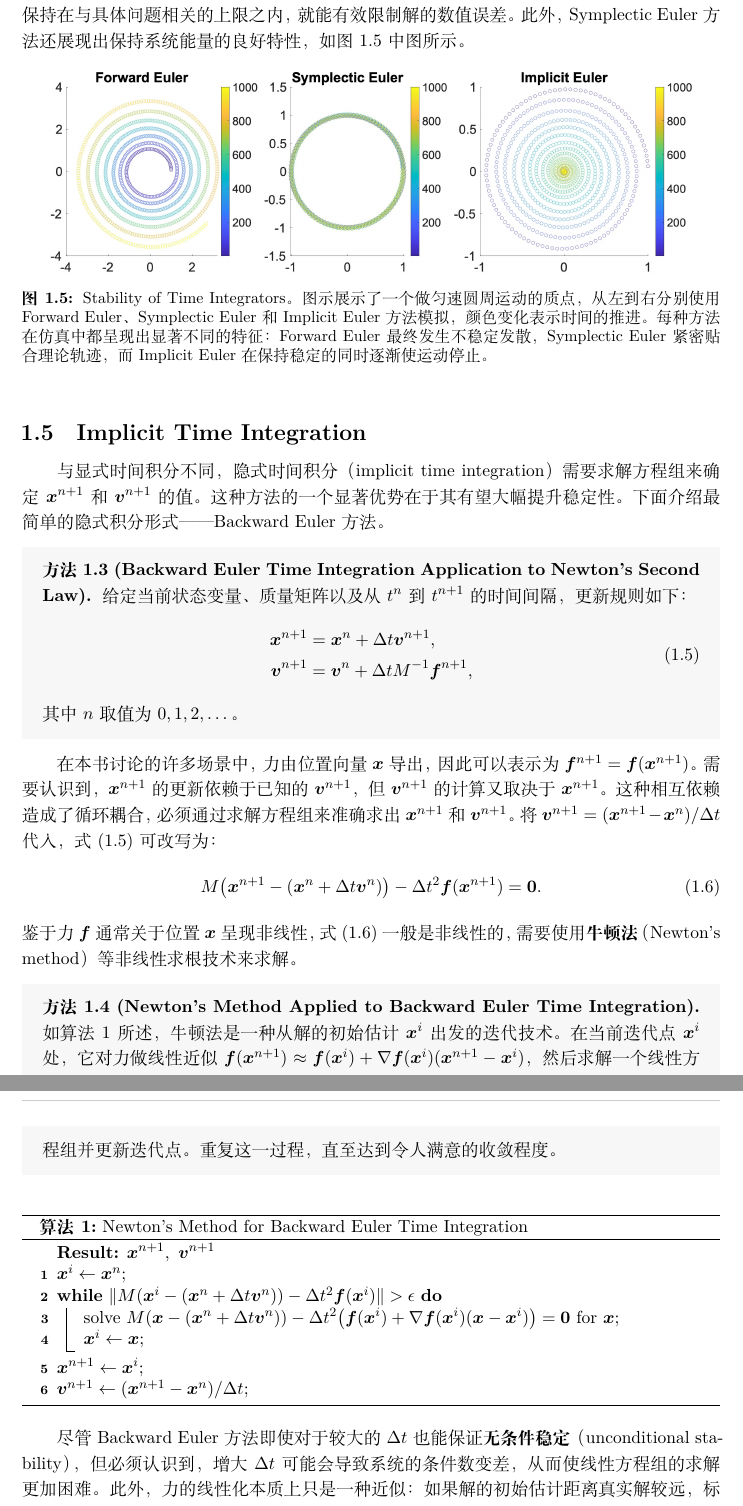
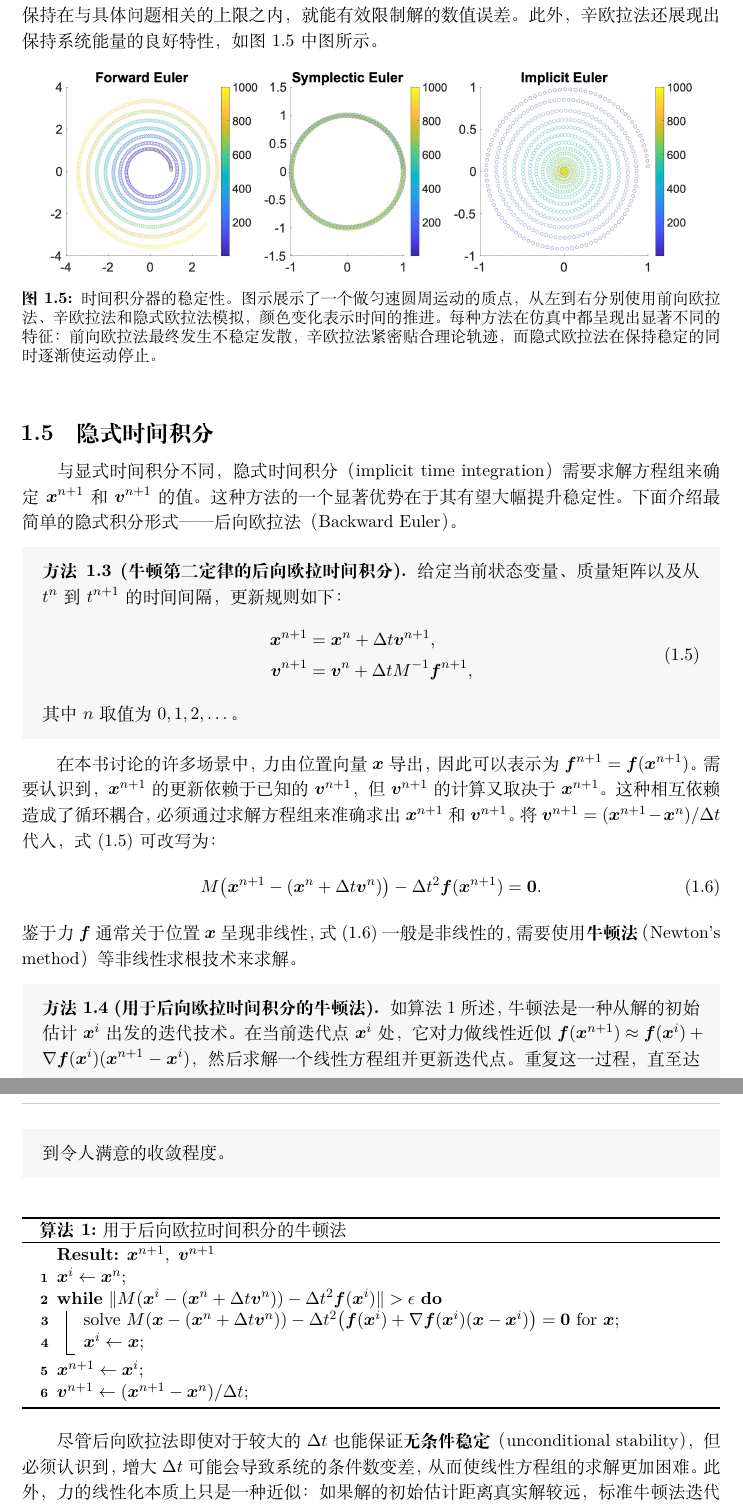
Before and after one commit to pufanyi/blog, a LaTeX book (content/posts/cs/cs-revisit/physics-based-simulation/latex/main.tex, which reads content/posts/cs/cs-revisit/physics-based-simulation/latex/chapters/part01-optimization/ch01-discrete-space-and-time.tex): two parts of pages 10 and 11 of 12, joined at a grey line, cut so that both start at the same text. The pictures show the PDF file content/posts/cs/cs-revisit/physics-based-simulation/physics-based-simulation.pdf that the author committed with the source.

Commit message:
docs(physics-simulation): translate headings, callout titles, captions, and Euler method names to Chinese

```diff
--- a/content/posts/cs/cs-revisit/physics-based-simulation/latex/chapters/part01-optimization/ch01-discrete-space-and-time.tex
+++ b/content/posts/cs/cs-revisit/physics-based-simulation/latex/chapters/part01-optimization/ch01-discrete-space-and-time.tex
@@ -66,7 +66,7 @@
   \label{fig:lec1:stacked_var}
 \end{figure}
 
-\section{Newton's Second Law}
+\section{牛顿第二定律}
 \label{sec:newtons-second-law}
 
 在定义了固体几何在某一时刻的表示方法之后，我们现在面临的挑战是预测固体随时间的运动与形变。这一预测是实现精确仿真的关键组成部分。
@@ -99,12 +99,12 @@
   其中 $v_{i\alpha}$ 表示第 $i$ 个质点的速度 $\vv_i$ 的第 $\alpha$ 个分量。这种有序的结构显著简化了计算，也有助于理解系统的动力学特性。
 \end{remark}
 
-\section{Time Integration}
+\section{时间积分}
 \label{sec:time-integration}
 
 牛顿第二定律为一组连续形式的常微分方程（Ordinary Differential Equations, ODEs）奠定了基础。这与前文在空间上使用采样点离散表示连续几何的做法类似；现在我们在时间维度上采取同样的方法。通过对时间点进行采样，我们可以有效地表示时间导数 $\dv{\vx}{t}$ 与 $\dv{\vv}{t}$。
 
-\begin{definition}[Time Integration]
+\begin{definition}[时间积分]
   \label{def:lec1:time_integration}
   将时间离散为固定长度的小区间时，记第 $n$ 步的时刻为 $t^n$，通常称为一个\textbf{时间步}（timestep）。该区间的长度，即\textbf{时间步长}（timestep size），由 $\dt = t^{n+1} - t^n$ 给出。时间步计数 $n$ 通常是从零开始的整数，使得 $t^0 = 0\,\mathrm{s}$ 成为仿真的起始点。
 \end{definition}
@@ -120,3 +120,4 @@
 
 在本书及我们所考察的仿真场景中，必须强调一项关键假设：在仿真开始时，我们总是精确已知初始值 $\vx^0$ 和 $\vv^0$。此外，对于每个时间步，我们要么有办法基于物理模型计算 $\fn$，要么直接已知其精确值（例如重力这类恒定外力）。这一假设是我们方法的基础，确保仿真建立在已知的初始条件与受力之上，从而获得更准确可靠的结果。
 
+\section{显式时间积分}
@@ -124,8 +124,8 @@
 \label{sec:explicit-time-integration}
 
-显式时间积分（explicit time integration）格式通过将已知量代入简单公式直接计算 $\xnp$ 和 $\velnp$，这正是它们被称为\emph{显式}（explicit）的原因。本节重点介绍两种基础的显式格式：Forward Euler 与 Symplectic Euler 方法。
+显式时间积分（explicit time integration）格式通过将已知量代入简单公式直接计算 $\xnp$ 和 $\velnp$，这正是它们被称为\emph{显式}（explicit）的原因。本节重点介绍两种基础的显式格式：前向欧拉法（Forward Euler）与辛欧拉法（Symplectic Euler）。
 
-\subsection{Forward Euler}
+\subsection{前向欧拉法}
 \label{subsec:forward-euler}
 
 为了将连续时间系统转化为离散形式，我们采用向前差分（forward difference）近似。在这种近似中，导数 $\bigl(\dv{\vx}{t}\bigr)^n$ 估计为 $\frac{\xnp - \xn}{\dt}$，同理 $\bigl(\dv{\vv}{t}\bigr)^n$ 估计为 $\frac{\velnp - \veln}{\dt}$。上标 $n$ 表示第 $n$ 个时间步的状态变量。因此，系统的离散形式表示为：
@@ -138,9 +138,9 @@
 \end{equation}
 假设质量不随时间变化，这组方程为更新状态变量提供了清晰的机制：已知第 $n$ 个时间步的当前值 $\xn$、$\veln$ 和 $\fn$，便可以直接确定下一时间步 $n+1$ 的值。
 
-\begin{method}[Forward Euler Time Integration for Newton's Second Law]
+\begin{method}[牛顿第二定律的前向欧拉时间积分]
   \label{met:lec1:forward_euler}
-  在 Forward Euler 方法中，下一时间步 $n+1$ 的状态变量 $\xnp$ 和 $\velnp$ 根据当前值 $\xn$ 和 $\veln$ 计算得到，更新规则为：
+  在前向欧拉法中，下一时间步 $n+1$ 的状态变量 $\xnp$ 和 $\velnp$ 根据当前值 $\xn$ 和 $\veln$ 计算得到，更新规则为：
   \begin{equation}
     \label{eq:lec1:updateRule_explicit}
     \begin{aligned}
@@ -155,10 +155,10 @@ Forward Euler 方法被认为是\emph{无条件不稳定}（unconditionally unst
 
-\subsection{Symplectic Euler}
+\subsection{辛欧拉法}
 \label{subsec:symplectic-euler}
 
 如果在位置导数的离散中给 $\vv$ 加上上标 $n+1$，同时保持速度导数的离散形式不变，我们就会得到一种新的更新规则：
 
-\begin{method}[Symplectic Euler Time Integration for Newton's Second Law]
+\begin{method}[牛顿第二定律的辛欧拉时间积分]
   \label{met:lec1:symplectic_euler}
   给定当前状态变量、质量矩阵以及从 $t^n$ 到 $t^{n+1}$ 的时间步长，有：
   \begin{equation}
@@ -171,21 +171,21 @@ Forward Euler 方法被认为是\emph{无条件不稳定}（unconditionally unst
   其中 $n = 0, 1, 2, \dots$。
 \end{method}
 
-仅这一处微小改动，积分便成为\textbf{条件稳定}（conditionally stable）的。这意味着只要 $\dt$ 保持在与具体问题相关的上限之内，就能有效限制解的数值误差。此外，Symplectic Euler 方法还展现出保持系统能量的良好特性，如\cref{fig:lec1:time_integrators} 中图所示。
+仅这一处微小改动，积分便成为\textbf{条件稳定}（conditionally stable）的。这意味着只要 $\dt$ 保持在与具体问题相关的上限之内，就能有效限制解的数值误差。此外，辛欧拉法还展现出保持系统能量的良好特性，如\cref{fig:lec1:time_integrators} 中图所示。
 
 \begin{figure}[htbp]
   \centering
   \includegraphics[width=0.92\textwidth]{ch01/time_integrators.jpg}
-  \caption{Stability of Time Integrators。图示展示了一个做匀速圆周运动的质点，从左到右分别使用 Forward Euler、Symplectic Euler 和 Implicit Euler 方法模拟，颜色变化表示时间的推进。每种方法在仿真中都呈现出显著不同的特征：Forward Euler 最终发生不稳定发散，Symplectic Euler 紧密贴合理论轨迹，而 Implicit Euler 在保持稳定的同时逐渐使运动停止。}
+  \caption{时间积分器的稳定性。图示展示了一个做匀速圆周运动的质点，从左到右分别使用前向欧拉法、辛欧拉法和隐式欧拉法模拟，颜色变化表示时间的推进。每种方法在仿真中都呈现出显著不同的特征：前向欧拉法最终发生不稳定发散，辛欧拉法紧密贴合理论轨迹，而隐式欧拉法在保持稳定的同时逐渐使运动停止。}
   \label{fig:lec1:time_integrators}
 \end{figure}
 
-\section{Implicit Time Integration}
+\section{隐式时间积分}
 \label{sec:implicit-time-integration}
 
-与显式时间积分不同，隐式时间积分（implicit time integration）需要求解方程组来确定 $\xnp$ 和 $\velnp$ 的值。这种方法的一个显著优势在于其有望大幅提升稳定性。下面介绍最简单的隐式积分形式——Backward Euler 方法。
+与显式时间积分不同，隐式时间积分（implicit time integration）需要求解方程组来确定 $\xnp$ 和 $\velnp$ 的值。这种方法的一个显著优势在于其有望大幅提升稳定性。下面介绍最简单的隐式积分形式——后向欧拉法（Backward Euler）。
 
-\begin{method}[Backward Euler Time Integration Application to Newton's Second Law]
+\begin{method}[牛顿第二定律的后向欧拉时间积分]
   \label{met:lec1:backward_euler}
   给定当前状态变量、质量矩阵以及从 $t^n$ 到 $t^{n+1}$ 的时间间隔，更新规则如下：
   \begin{equation}
@@ -205,13 +205,13 @@ Forward Euler 方法被认为是\emph{无条件不稳定}（unconditionally unst
 \end{equation}
 鉴于力 $\vf$ 通常关于位置 $\vx$ 呈现非线性，\cref{eq:lec1:system_IE} 一般是非线性的，需要使用\textbf{牛顿法}（Newton's method）等非线性求根技术来求解。
 
-\begin{method}[Newton's Method Applied to Backward Euler Time Integration]
+\begin{method}[用于后向欧拉时间积分的牛顿法]
   \label{met:lec1:newton_backward_euler}
   如\cref{alg:lec1:newton_method_IE} 所述，牛顿法是一种从解的初始估计 $\vx^i$ 出发的迭代技术。在当前迭代点 $\vx^i$ 处，它对力做线性近似 $\vf(\xnp) \approx \vf(\vx^i) + \grad \vf(\vx^i)(\xnp - \vx^i)$，然后求解一个线性方程组并更新迭代点。重复这一过程，直至达到令人满意的收敛程度。
 \end{method}
 
 \begin{algorithm}[htbp]
-  \caption{Newton's Method for Backward Euler Time Integration}
+  \caption{用于后向欧拉时间积分的牛顿法}
   \label{alg:lec1:newton_method_IE}
   \KwResult{$\xnp,\ \velnp$}
   $\vx^i \leftarrow \xn$\;
@@ -223,7 +223,7 @@ Forward Euler 方法被认为是\emph{无条件不稳定}（unconditionally unst
   $\velnp \leftarrow (\xnp - \xn)/\dt$\;
 \end{algorithm}
 
-尽管 Backward Euler 方法即使对于较大的 $\dt$ 也能保证\textbf{无条件稳定}（unconditional stability），但必须认识到，增大 $\dt$ 可能会导致系统的条件数变差，从而使线性方程组的求解更加困难。此外，力的线性化本质上只是一种近似：如果解的初始估计距离真实解较远，标准牛顿法迭代可能无法收敛，甚至可能发散。
+尽管后向欧拉法即使对于较大的 $\dt$ 也能保证\textbf{无条件稳定}（unconditional stability），但必须认识到，增大 $\dt$ 可能会导致系统的条件数变差，从而使线性方程组的求解更加困难。此外，力的线性化本质上只是一种近似：如果解的初始估计距离真实解较远，标准牛顿法迭代可能无法收敛，甚至可能发散。
 
 在后续讨论中，我们将介绍一种改进版的牛顿法。该改进方法旨在针对特定类型的问题保证收敛性，而不论初始估计如何或 $\dt$ 的大小如何。
 
@@ -242,7 +242,7 @@ Forward Euler 方法被认为是\emph{无条件不稳定}（unconditionally unst
 
   时间被离散为若干离散时刻，并结合牛顿第二定律，采用有限差分法计算物理量的时间导数。
 
-  Forward Euler 方法由于无条件不稳定通常避免使用。相比之下，Symplectic Euler 方法是显式且条件稳定的，常用于良态问题。对于刚性（stiff）问题，虽然 Backward Euler 方法计算开销较大且可能出现数值不稳定，但因其无条件稳定且仅需配合非线性方程组求解，仍然是被广泛采用的选择。
+  前向欧拉法由于无条件不稳定通常避免使用。相比之下，辛欧拉法是显式且条件稳定的，常用于良态问题。对于刚性（stiff）问题，虽然后向欧拉法计算开销较大且可能出现数值不稳定，但因其无条件稳定且仅需配合非线性方程组求解，仍然是被广泛采用的选择。
 
   在下一章中，我们将探讨隐式时间积分的优化视角，为稳健求解这类问题提供方法。
 \end{summarybox}
```
Also changed, not shown: content/posts/cs/cs-revisit/physics-based-simulation/latex/main.tex (+1 -1 lines), content/posts/cs/cs-revisit/physics-based-simulation/physics-based-simulation.pdf, content/posts/cs/cs-revisit/physics-based-simulation/latex/chapters/part01-optimization/ch01-discrete-space-and-time.tex (27 more changed lines).
